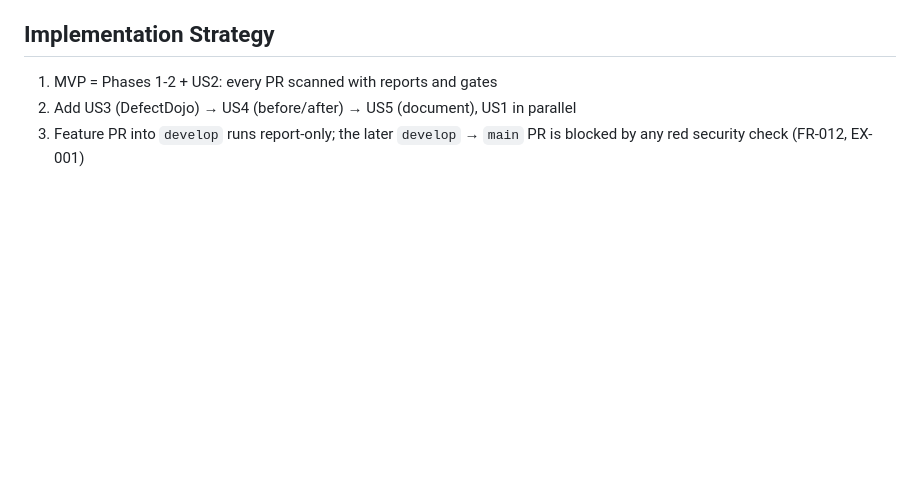
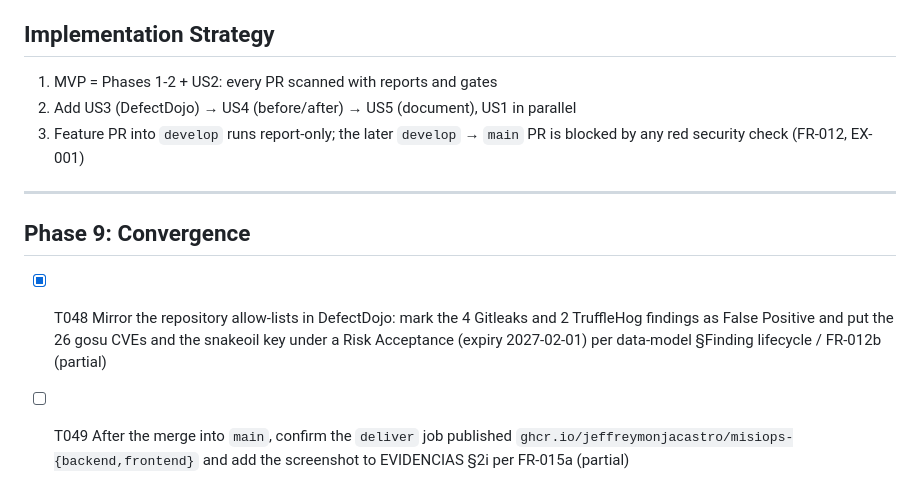
Before and after one commit to jeffreymonjacastro/MisiOps, a Markdown page: specs/011-devsecops/tasks.md, the part around one of its changes. GitHub-like rendering; blank space fills up the shorter version.

```diff
--- a/specs/011-devsecops/tasks.md
+++ b/specs/011-devsecops/tasks.md
@@ -165,3 +165,10 @@ description: "Task list for DevSecOps for MisiOps"
 1. MVP = Phases 1-2 + US2: every PR scanned with reports and gates
 2. Add US3 (DefectDojo) → US4 (before/after) → US5 (document), US1 in parallel
 3. Feature PR into `develop` runs report-only; the later `develop` → `main` PR is blocked by any red security check (FR-012, EX-001)
+
+---
+
+## Phase 9: Convergence
+
+- [X] T048 Mirror the repository allow-lists in DefectDojo: mark the 4 Gitleaks and 2 TruffleHog findings as False Positive and put the 26 gosu CVEs and the snakeoil key under a Risk Acceptance (expiry 2027-02-01) per data-model §Finding lifecycle / FR-012b (partial)
+- [ ] T049 After the merge into `main`, confirm the `deliver` job published `ghcr.io/jeffreymonjacastro/misiops-{backend,frontend}` and add the screenshot to EVIDENCIAS §2i per FR-015a (partial)
```
Also changed, not shown: other parts of specs/011-devsecops/tasks.md (+1 -1 lines), docs/devsecops/EVIDENCIAS.md (+1 -1 lines), docs/devsecops/img/dd-rescan-engagement.png.
